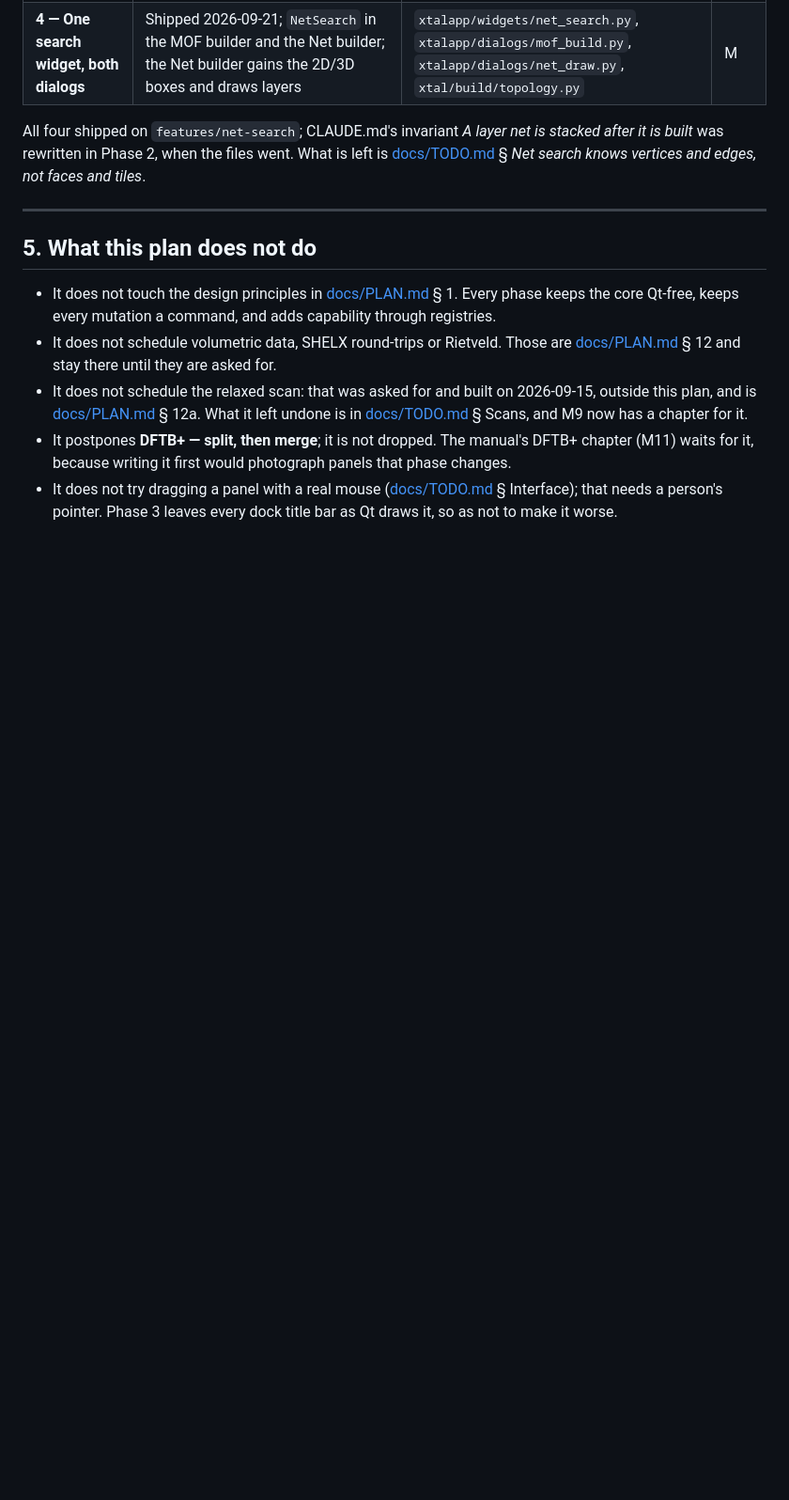
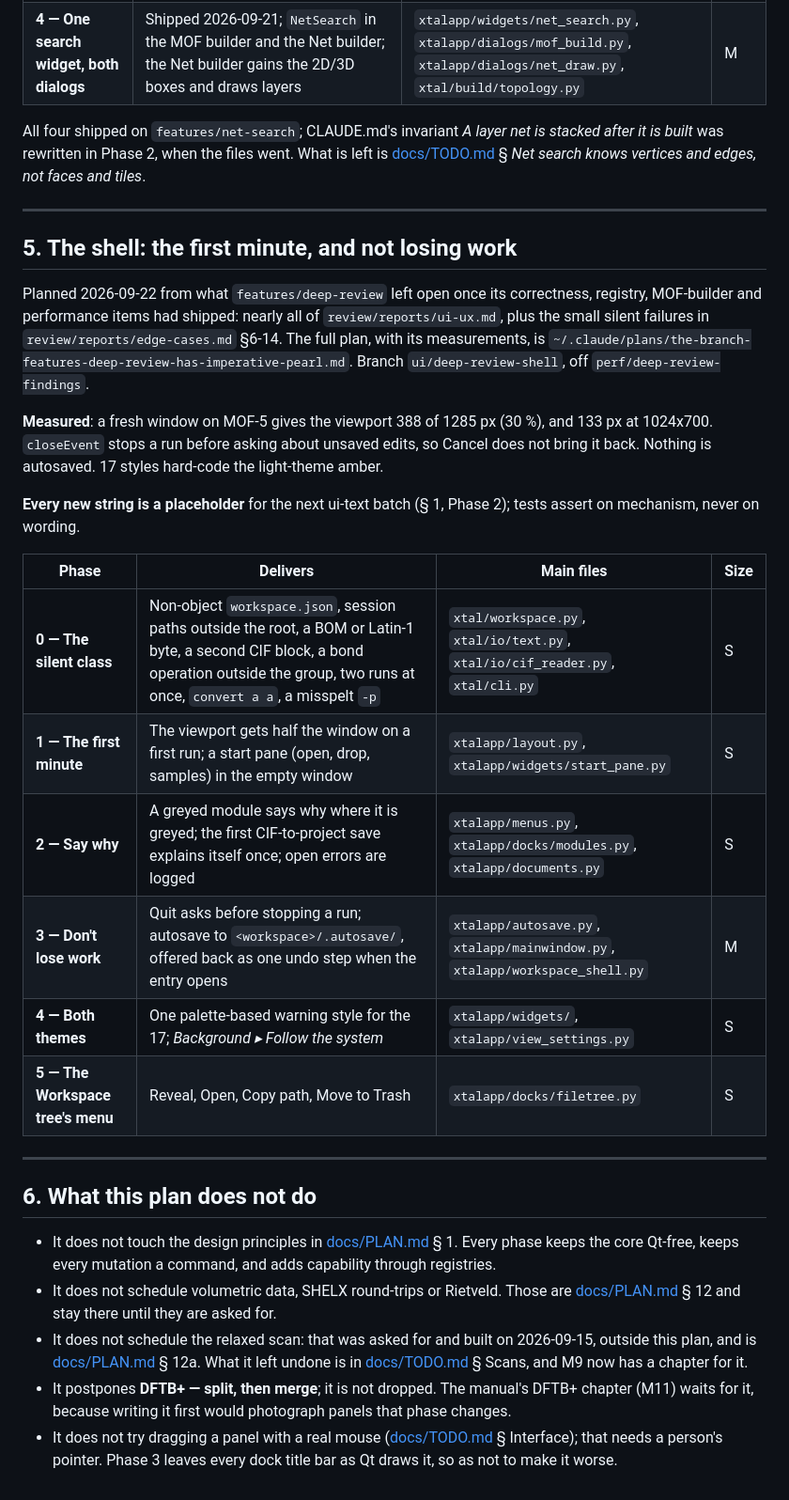
Before and after one commit to JulesOpp/Crystal-Builder, a Markdown page: docs/ROADMAP.md, the part around the change. Shown at 94% size. Rendered like a GitHub page; blank space fills up the shorter version.

Commit message:
Schedule the shell track: the first minute, and not losing work
What features/deep-review left open once its correctness, registry,
MOF-builder and performance items shipped: nearly all of the UI/UX
report, and the small silent failures in edge-cases 6-14.

Co-Authored-By: Claude Opus 5 <noreply@anthropic.com>

```diff
--- a/docs/ROADMAP.md
+++ b/docs/ROADMAP.md
@@ -999,7 +999,36 @@ knows vertices and edges, not faces and tiles*.
 
 ---
 
-## 5. What this plan does not do
+## 5. The shell: the first minute, and not losing work
+
+Planned 2026-09-22 from what `features/deep-review` left open once its
+correctness, registry, MOF-builder and performance items had shipped:
+nearly all of `review/reports/ui-ux.md`, plus the small silent
+failures in `review/reports/edge-cases.md` §6-14.  The full plan, with
+its measurements, is
+`~/.claude/plans/the-branch-features-deep-review-has-imperative-pearl.md`.
+Branch `ui/deep-review-shell`, off `perf/deep-review-findings`.
+
+**Measured**: a fresh window on MOF-5 gives the viewport 388 of
+1285 px (30 %), and 133 px at 1024x700.  `closeEvent` stops a run
+before asking about unsaved edits, so Cancel does not bring it back.
+Nothing is autosaved.  17 styles hard-code the light-theme amber.
+
+**Every new string is a placeholder** for the next ui-text batch
+(§ 1, Phase 2); tests assert on mechanism, never on wording.
+
+| Phase | Delivers | Main files | Size |
+|---|---|---|---|
+| **0 — The silent class** | Non-object `workspace.json`, session paths outside the root, a BOM or Latin-1 byte, a second CIF block, a bond operation outside the group, two runs at once, `convert a a`, a misspelt `-p` | `xtal/workspace.py`, `xtal/io/text.py`, `xtal/io/cif_reader.py`, `xtal/cli.py` | S |
+| **1 — The first minute** | The viewport gets half the window on a first run; a start pane (open, drop, samples) in the empty window | `xtalapp/layout.py`, `xtalapp/widgets/start_pane.py` | S |
+| **2 — Say why** | A greyed module says why where it is greyed; the first CIF-to-project save explains itself once; open errors are logged | `xtalapp/menus.py`, `xtalapp/docks/modules.py`, `xtalapp/documents.py` | S |
+| **3 — Don't lose work** | Quit asks before stopping a run; autosave to `<workspace>/.autosave/`, offered back as one undo step when the entry opens | `xtalapp/autosave.py`, `xtalapp/mainwindow.py`, `xtalapp/workspace_shell.py` | M |
+| **4 — Both themes** | One palette-based warning style for the 17; *Background ▸ Follow the system* | `xtalapp/widgets/`, `xtalapp/view_settings.py` | S |
+| **5 — The Workspace tree's menu** | Reveal, Open, Copy path, Move to Trash | `xtalapp/docks/filetree.py` | S |
+
+---
+
+## 6. What this plan does not do
 
 * It does not touch the design principles in
   [docs/PLAN.md](PLAN.md) § 1.  Every phase keeps the core Qt-free,
```
